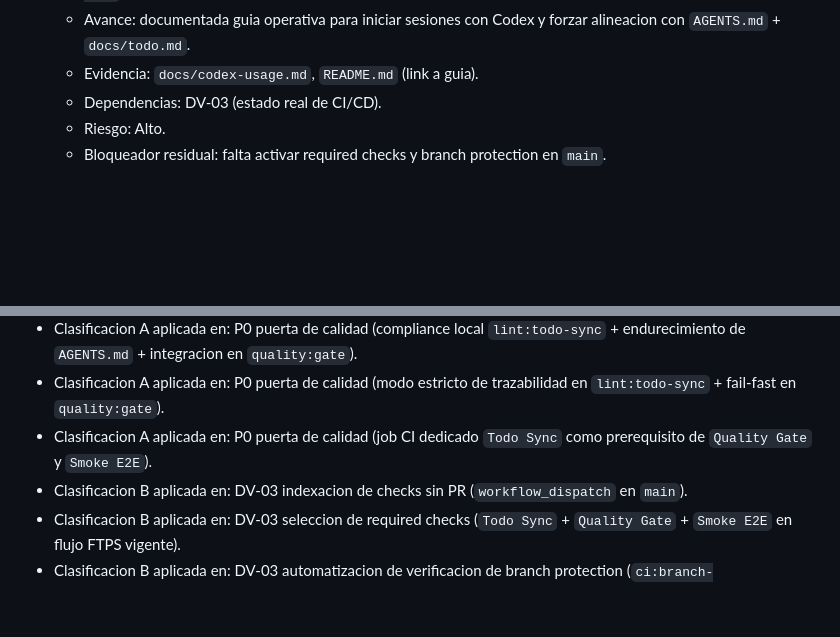
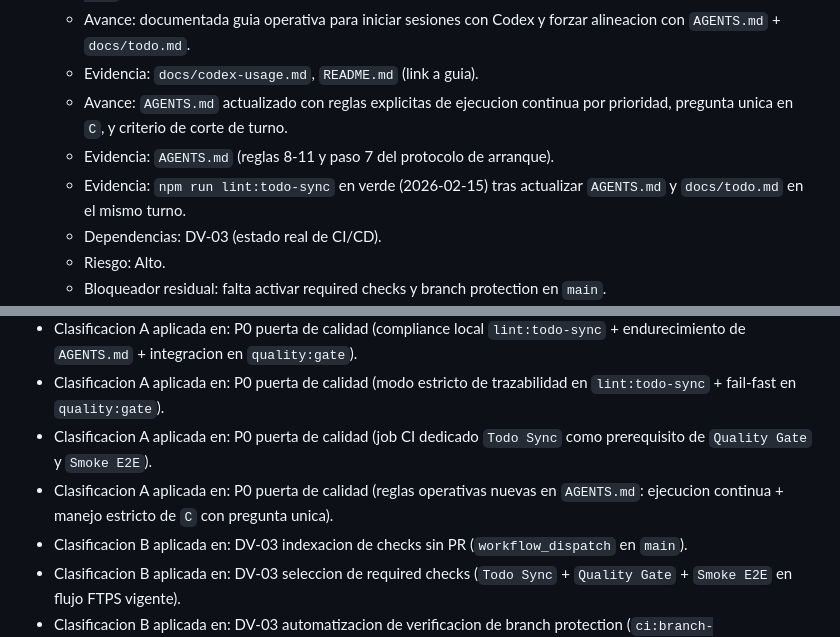
Before and after one commit to datamaq-automation/legacy-datamaq, a Markdown page: docs/todo.md, 2 parts joined by grey strips. Rendered like a GitHub page; blank space fills up the shorter version.

```diff
--- a/docs/todo.md
+++ b/docs/todo.md
@@ -77,6 +77,9 @@ No incluye:
   - Evidencia: `npm run quality:gate` en verde (2026-02-15) tras integrar `Todo Sync` y mantener `lint:todo-sync` como fail-fast local.
   - Avance: documentada guia operativa para iniciar sesiones con Codex y forzar alineacion con `AGENTS.md` + `docs/todo.md`.
   - Evidencia: `docs/codex-usage.md`, `README.md` (link a guia).
+  - Avance: `AGENTS.md` actualizado con reglas explicitas de ejecucion continua por prioridad, pregunta unica en `C`, y criterio de corte de turno.
+  - Evidencia: `AGENTS.md` (reglas 8-11 y paso 7 del protocolo de arranque).
+  - Evidencia: `npm run lint:todo-sync` en verde (2026-02-15) tras actualizar `AGENTS.md` y `docs/todo.md` en el mismo turno.
   - Dependencias: DV-03 (estado real de CI/CD).
   - Riesgo: Alto.
   - Bloqueador residual: falta activar required checks y branch protection en `main`.
@@ -246,6 +249,7 @@ Tarea de verificacion:
 - Clasificacion A aplicada en: P0 puerta de calidad (compliance local `lint:todo-sync` + endurecimiento de `AGENTS.md` + integracion en `quality:gate`).
 - Clasificacion A aplicada en: P0 puerta de calidad (modo estricto de trazabilidad en `lint:todo-sync` + fail-fast en `quality:gate`).
 - Clasificacion A aplicada en: P0 puerta de calidad (job CI dedicado `Todo Sync` como prerequisito de `Quality Gate` y `Smoke E2E`).
+- Clasificacion A aplicada en: P0 puerta de calidad (reglas operativas nuevas en `AGENTS.md`: ejecucion continua + manejo estricto de `C` con pregunta unica).
 - Clasificacion B aplicada en: DV-03 indexacion de checks sin PR (`workflow_dispatch` en `main`).
 - Clasificacion B aplicada en: DV-03 seleccion de required checks (`Todo Sync` + `Quality Gate` + `Smoke E2E` en flujo FTPS vigente).
 - Clasificacion B aplicada en: DV-03 automatizacion de verificacion de branch protection (`ci:branch-protection:check` con token).
```
Also changed, not shown: AGENTS.md (+5 -0 lines).
